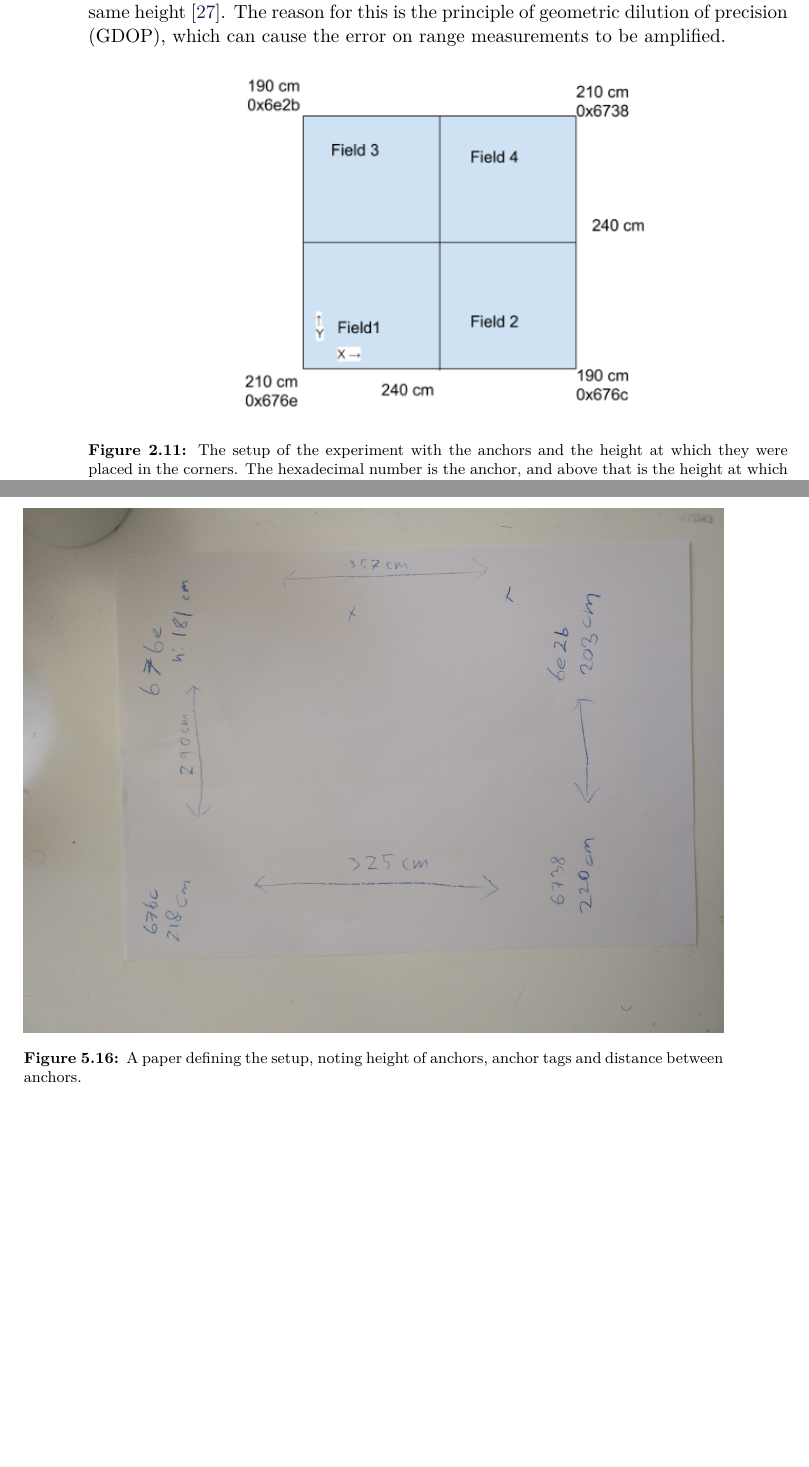
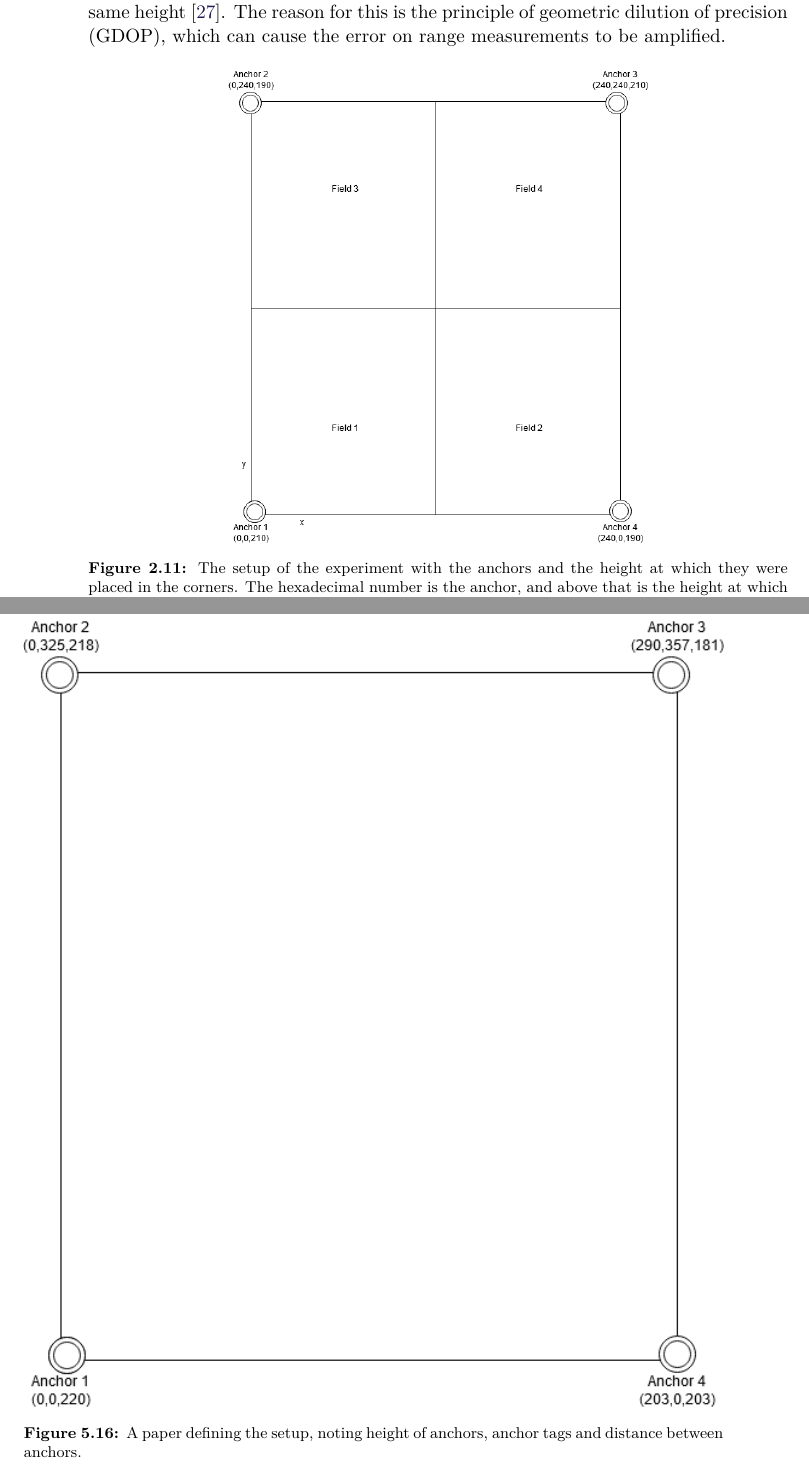
Before and after one commit to SW8-Bajs/report, a LaTeX thesis (master.tex, which reads sections/sprint-1/experiment.tex, sections/sprint-4/test-07-05.tex): two parts of pages 42 and 93 of 133, joined at a grey line, cut so that both start at the same text, the shorter picture padded with empty space. Compiled offline with pdfLaTeX.

Commit message:
Updated figures

```diff
--- a/sections/sprint-1/experiment.tex
+++ b/sections/sprint-1/experiment.tex
@@ -22,7 +22,7 @@ The reason for this is the principle of geometric dilution of precision (GDOP),
 
 \begin{figure}[H]
     \centering
-    \includegraphics[width=0.6\linewidth]{experiment-setup.PNG}
+    \includegraphics[width=0.6\linewidth]{sprint1/experiment-setup.png}
     \caption{The setup of the experiment with the anchors and the height at which they were placed in the corners. The hexadecimal number is the anchor, and above that is the height at which the anchors were placed.}
     \label{fig:experiment-setup}
 \end{figure}
--- a/sections/sprint-4/test-07-05.tex
+++ b/sections/sprint-4/test-07-05.tex
@@ -19,7 +19,7 @@ One part of this area can be seen on \autoref{fig:test1-roomsetup}, while \autor
 The final area was documented, with the details shown on \autoref{fig:test1-paperofsetup}.
 \begin{figure}[]
     \centering
-    \includegraphics[width=\linewidth]{/sprint4/first-test/IMG_20200507_135024.jpg}
+    \includegraphics[width=\linewidth]{/sprint4/first-test/experiment.png}
     \caption{A paper defining the setup, noting height of anchors, anchor tags and distance between anchors.}
     \label{fig:test1-paperofsetup}
 \end{figure}
```
Also changed, not shown: figures/sprint1/experiment-setup.png (added), figures/sprint4/first-test/IMG_20200507_135024.jpg, figures/sprint4/first-test/experiment.png (added).
